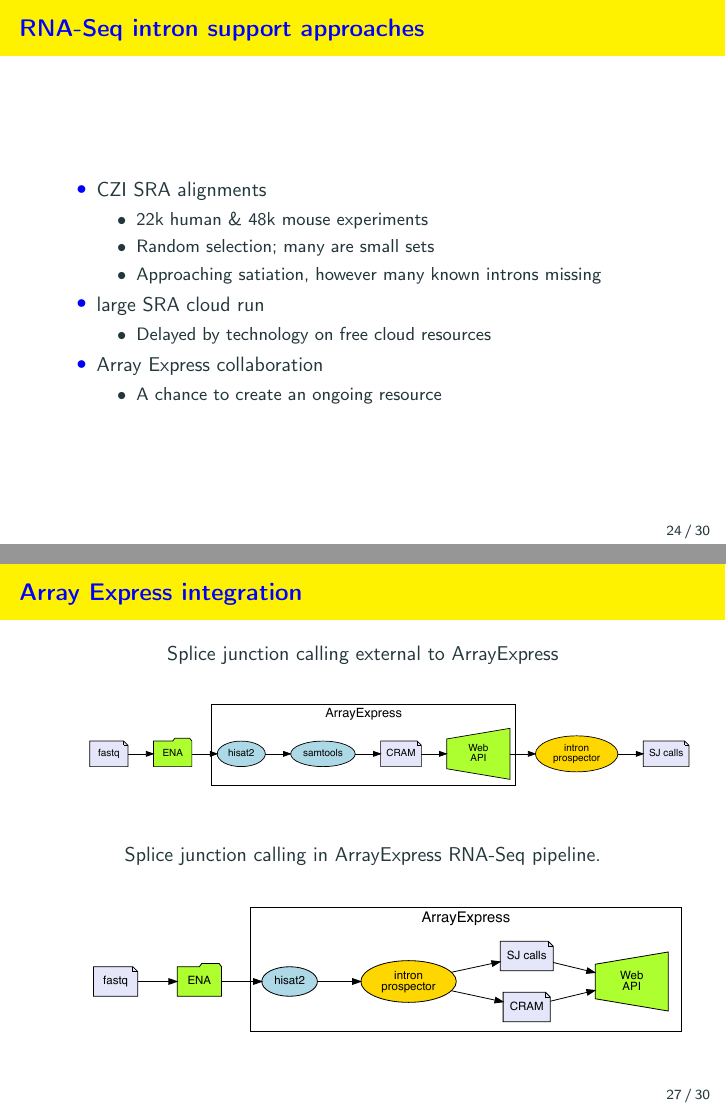
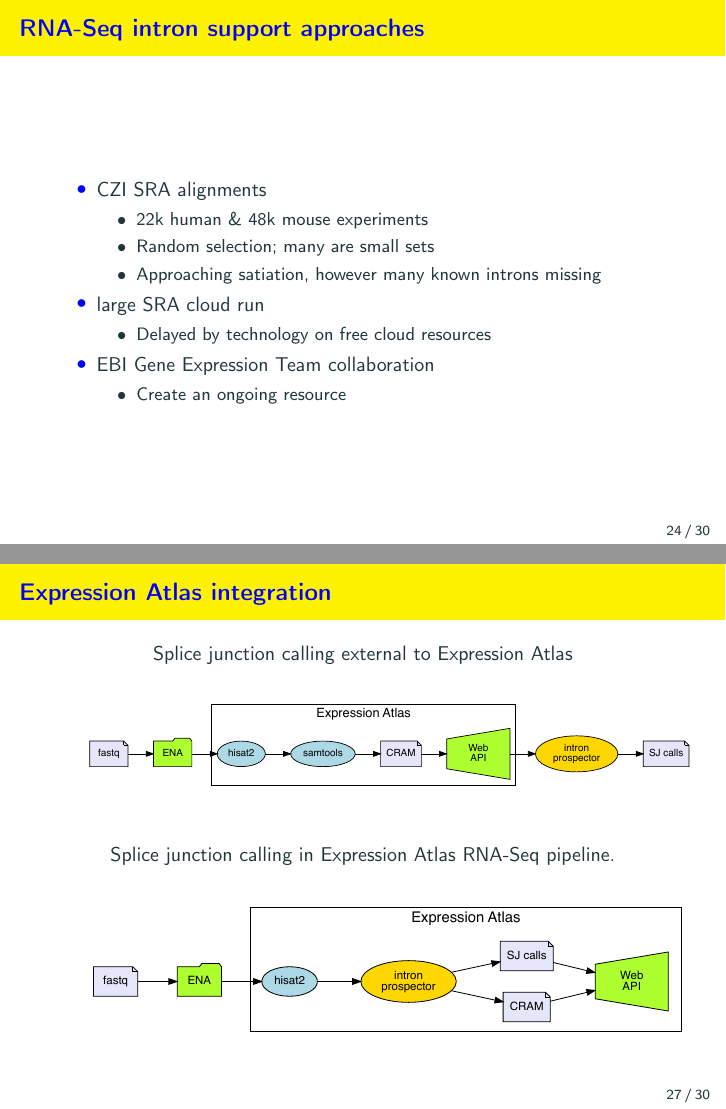
Before and after one commit to diekhans/UCSC-GENCODE-2018, LaTeX slides (main.tex): pages 24 and 27 of 30, joined at a grey line. Compiled offline with pdfLaTeX.

Commit message:
coorect name of Expression Atlas

```diff
--- a/main.tex
+++ b/main.tex
@@ -293,9 +293,9 @@
     \begin{tightitemize}
     \item Delayed by technology on free cloud resources
     \end{tightitemize}
-  \item Array Express collaboration
+  \item EBI Gene Expression Team collaboration
     \begin{tightitemize}
-    \item A chance to create an ongoing resource
+    \item Create an ongoing resource
     \end{tightitemize}
   \end{itemize}
 \end{frame}
@@ -311,4 +311,3 @@
   \end{columns}
 \end{frame}
 
-\begin{frame}{Array Express collaboration}
@@ -328,13 +328,13 @@
   \end{itemize}
 \end{frame}
 
-\begin{frame}{Array Express integration}
+\begin{frame}{Expression Atlas integration}
   \begin{center}
-    Splice junction calling external to ArrayExpress
+    Splice junction calling external to Expression Atlas
     \includegraphics[scale=0.42]{images/calling_external.pdf}
 
-    Splice junction calling in ArrayExpress RNA-Seq pipeline.
-    \includegraphics[scale=0.42]{images/calling_at_array_express.pdf}
+    Splice junction calling in Expression Atlas RNA-Seq pipeline.
+    \includegraphics[scale=0.42]{images/calling_at_expression_atlas.pdf}
   \end{center}
 \end{frame}
 
```
Also changed, not shown: images/calling_at_array_express.pdf (deleted), images/calling_at_expression_atlas.pdf (added), images/calling_external.pdf, main.tex (4 more changed lines), 1 other file.
